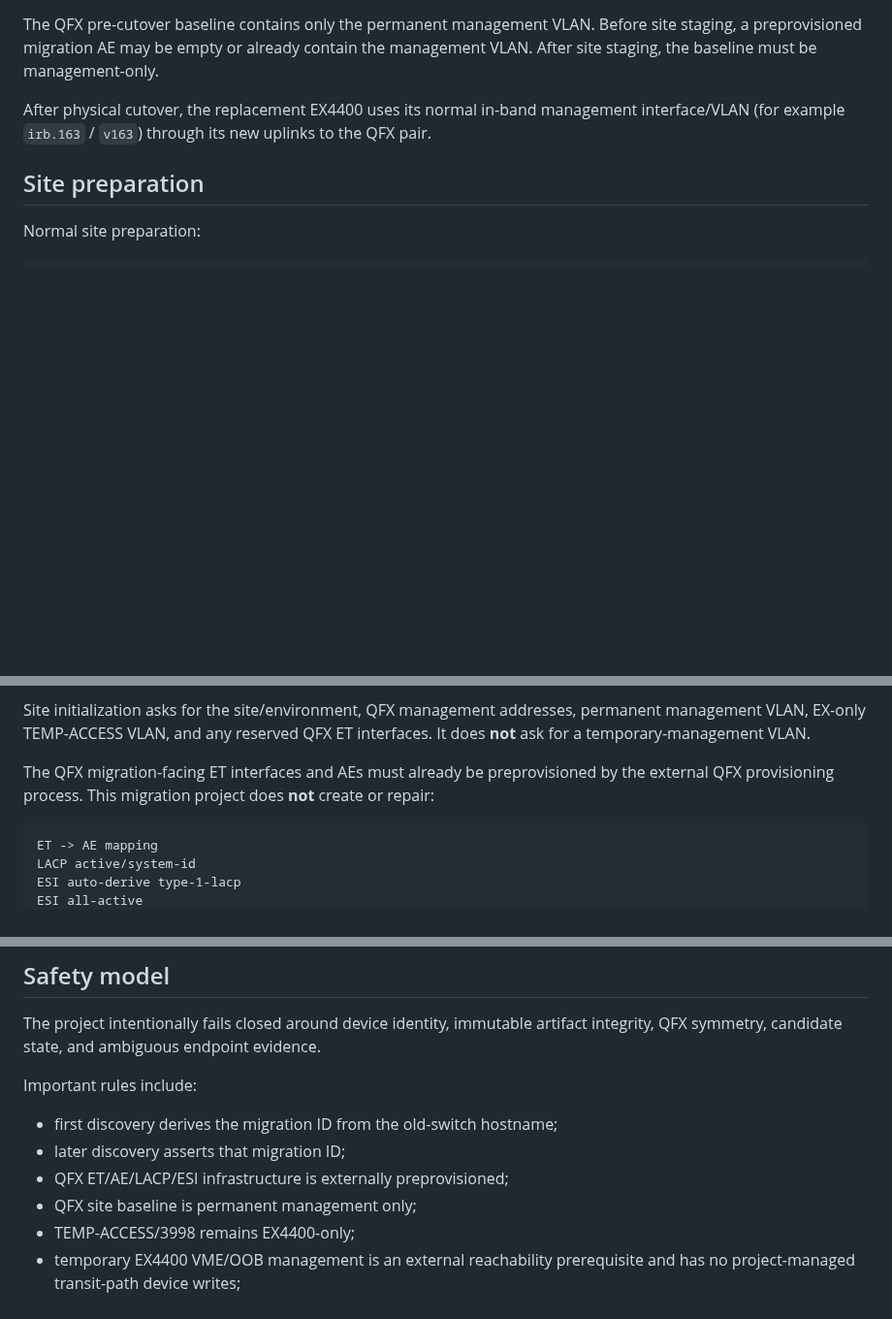
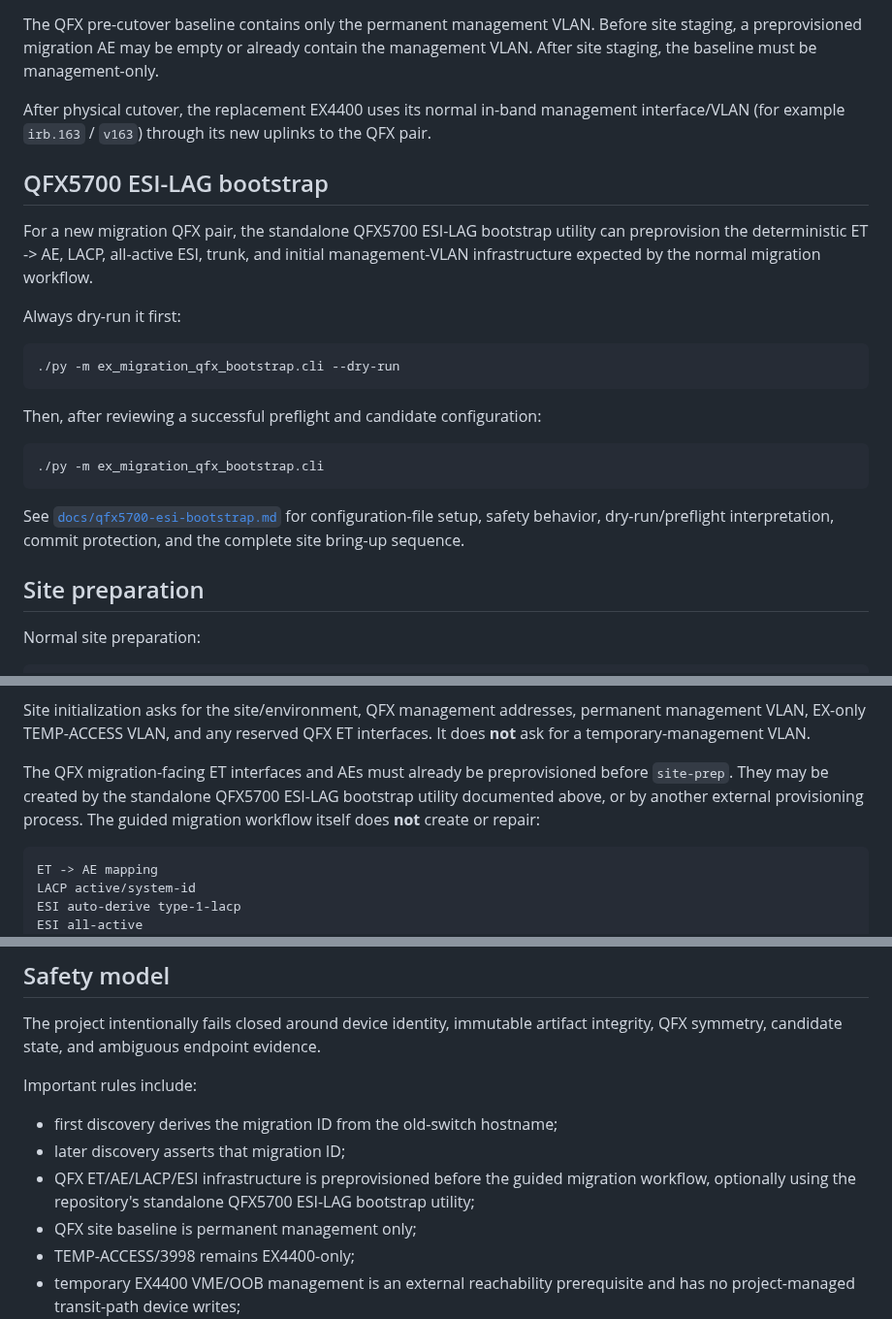
Before and after one commit to sphoffman/ex4300-ex4400-migration, a Markdown page: README.md, 3 parts joined by grey strips. Shown at 97% size. Rendered like a GitHub page; blank space fills up the shorter version.

Commit message:
Link QFX5700 ESI bootstrap documentation

````diff
--- a/README.md
+++ b/README.md
@@ -109,6 +109,24 @@ The QFX pre-cutover baseline contains only the permanent management VLAN. Before
 
 After physical cutover, the replacement EX4400 uses its normal in-band management interface/VLAN (for example `irb.163` / `v163`) through its new uplinks to the QFX pair.
 
+## QFX5700 ESI-LAG bootstrap
+
+For a new migration QFX pair, the standalone QFX5700 ESI-LAG bootstrap utility can preprovision the deterministic ET -> AE, LACP, all-active ESI, trunk, and initial management-VLAN infrastructure expected by the normal migration workflow.
+
+Always dry-run it first:
+
+```bash
+./py -m ex_migration_qfx_bootstrap.cli --dry-run
+```
+
+Then, after reviewing a successful preflight and candidate configuration:
+
+```bash
+./py -m ex_migration_qfx_bootstrap.cli
+```
+
+See [`docs/qfx5700-esi-bootstrap.md`](docs/qfx5700-esi-bootstrap.md) for configuration-file setup, safety behavior, dry-run/preflight interpretation, commit protection, and the complete site bring-up sequence.
+
 ## Site preparation
 
 Normal site preparation:
@@ -135,7 +153,7 @@ in one process and prompts for QFX credentials once. Approval boundaries remain
 
 Site initialization asks for the site/environment, QFX management addresses, permanent management VLAN, EX-only TEMP-ACCESS VLAN, and any reserved QFX ET interfaces. It does **not** ask for a temporary-management VLAN.
 
-The QFX migration-facing ET interfaces and AEs must already be preprovisioned by the external QFX provisioning process. This migration project does **not** create or repair:
+The QFX migration-facing ET interfaces and AEs must already be preprovisioned before `site-prep`. They may be created by the standalone QFX5700 ESI-LAG bootstrap utility documented above, or by another external provisioning process. The guided migration workflow itself does **not** create or repair:
 
 ```text
 ET -> AE mapping
@@ -421,7 +439,7 @@ Important rules include:
 
 - first discovery derives the migration ID from the old-switch hostname;
 - later discovery asserts that migration ID;
-- QFX ET/AE/LACP/ESI infrastructure is externally preprovisioned;
+- QFX ET/AE/LACP/ESI infrastructure is preprovisioned before the guided migration workflow, optionally using the repository's standalone QFX5700 ESI-LAG bootstrap utility;
 - QFX site baseline is permanent management only;
 - TEMP-ACCESS/3998 remains EX4400-only;
 - temporary EX4400 VME/OOB management is an external reachability prerequisite and has no project-managed transit-path device writes;
````
